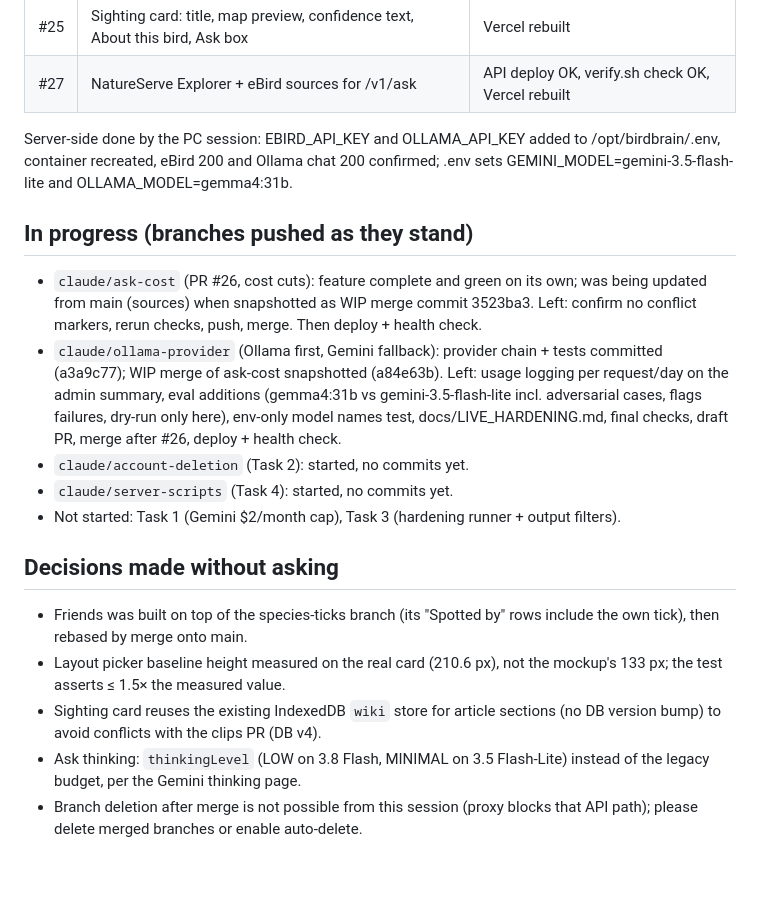
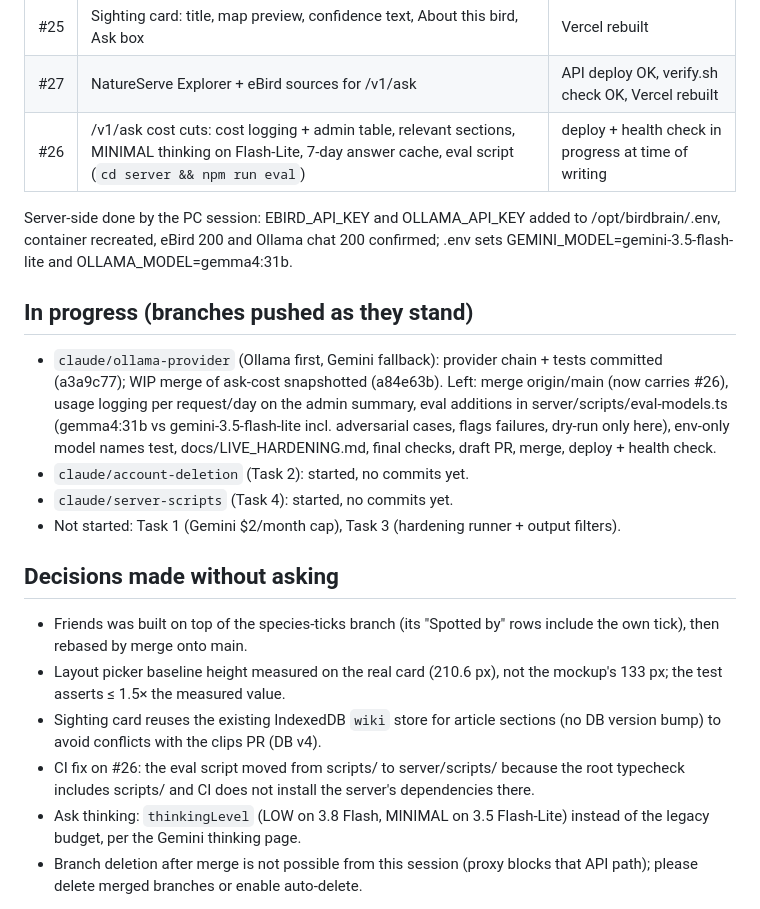
Before and after one commit to sabihusman/sabihs-birdbrain, a Markdown page: docs/reports/round3-2026-10-19.md, the part around the change. Drawn GitHub-style; blank space fills up the shorter version.

Commit message:
report: #26 merged, eval script location
Co-Authored-By: Claude Fable 5.1 <noreply@anthropic.com>
Claude-Session: https://claude.ai/code/session_01GTz5a5AnivyyHUJ7oDDh1k

```diff
--- a/docs/reports/round3-2026-10-19.md
+++ b/docs/reports/round3-2026-10-19.md
@@ -16,13 +16,13 @@ Updated after every merge. The PC session picks up from here.
 | #23 | Listen layout preview-tile picker | Vercel rebuilt |
 | #25 | Sighting card: title, map preview, confidence text, About this bird, Ask box | Vercel rebuilt |
 | #27 | NatureServe Explorer + eBird sources for /v1/ask | API deploy OK, verify.sh check OK, Vercel rebuilt |
+| #26 | /v1/ask cost cuts: cost logging + admin table, relevant sections, MINIMAL thinking on Flash-Lite, 7-day answer cache, eval script (`cd server && npm run eval`) | deploy + health check in progress at time of writing |
 
 Server-side done by the PC session: EBIRD_API_KEY and OLLAMA_API_KEY added to /opt/birdbrain/.env, container recreated, eBird 200 and Ollama chat 200 confirmed; .env sets GEMINI_MODEL=gemini-3.5-flash-lite and OLLAMA_MODEL=gemma4:31b.
 
 ## In progress (branches pushed as they stand)
 
-- `claude/ask-cost` (PR #26, cost cuts): feature complete and green on its own; was being updated from main (sources) when snapshotted as WIP merge commit 3523ba3. Left: confirm no conflict markers, rerun checks, push, merge. Then deploy + health check.
-- `claude/ollama-provider` (Ollama first, Gemini fallback): provider chain + tests committed (a3a9c77); WIP merge of ask-cost snapshotted (a84e63b). Left: usage logging per request/day on the admin summary, eval additions (gemma4:31b vs gemini-3.5-flash-lite incl. adversarial cases, flags failures, dry-run only here), env-only model names test, docs/LIVE_HARDENING.md, final checks, draft PR, merge after #26, deploy + health check.
+- `claude/ollama-provider` (Ollama first, Gemini fallback): provider chain + tests committed (a3a9c77); WIP merge of ask-cost snapshotted (a84e63b). Left: merge origin/main (now carries #26), usage logging per request/day on the admin summary, eval additions in server/scripts/eval-models.ts (gemma4:31b vs gemini-3.5-flash-lite incl. adversarial cases, flags failures, dry-run only here), env-only model names test, docs/LIVE_HARDENING.md, final checks, draft PR, merge, deploy + health check.
 - `claude/account-deletion` (Task 2): started, no commits yet.
 - `claude/server-scripts` (Task 4): started, no commits yet.
 - Not started: Task 1 (Gemini $2/month cap), Task 3 (hardening runner + output filters).
@@ -32,6 +32,7 @@ Server-side done by the PC session: EBIRD_API_KEY and OLLAMA_API_KEY added to /o
 - Friends was built on top of the species-ticks branch (its "Spotted by" rows include the own tick), then rebased by merge onto main.
 - Layout picker baseline height measured on the real card (210.6 px), not the mockup's 133 px; the test asserts ≤ 1.5× the measured value.
 - Sighting card reuses the existing IndexedDB `wiki` store for article sections (no DB version bump) to avoid conflicts with the clips PR (DB v4).
+- CI fix on #26: the eval script moved from scripts/ to server/scripts/ because the root typecheck includes scripts/ and CI does not install the server's dependencies there.
 - Ask thinking: `thinkingLevel` (LOW on 3.8 Flash, MINIMAL on 3.5 Flash-Lite) instead of the legacy budget, per the Gemini thinking page.
 - Branch deletion after merge is not possible from this session (proxy blocks that API path); please delete merged branches or enable auto-delete.
 
```
